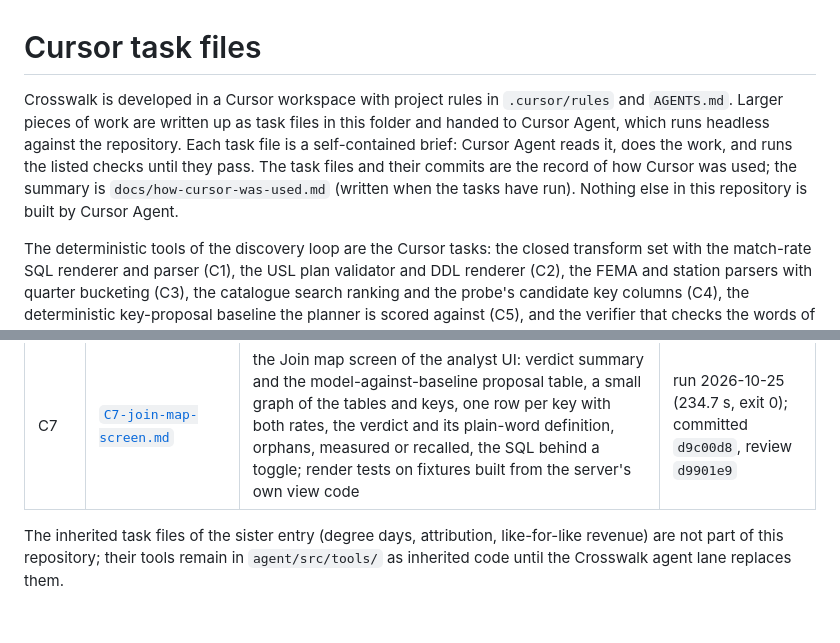
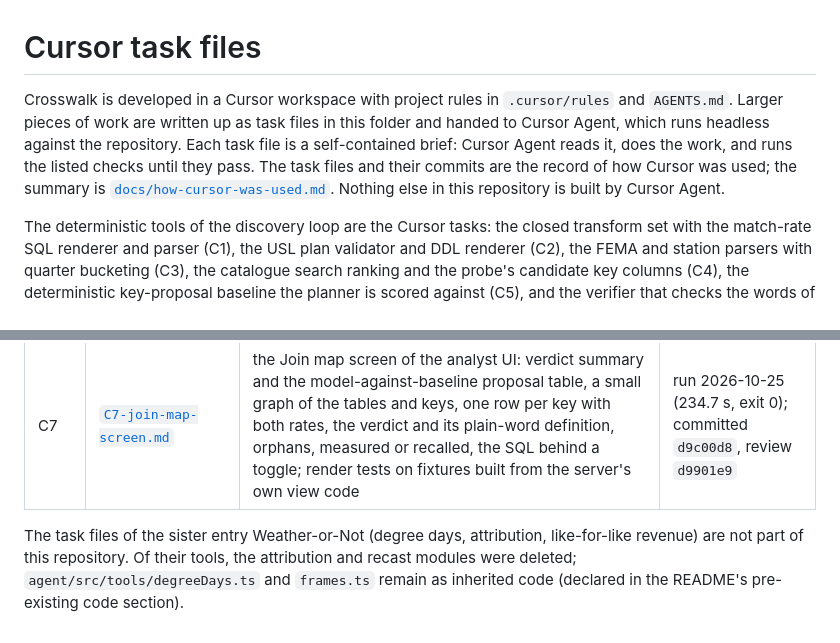
Before and after one commit to GitHubMoreLikeGitGud/crosswalk, a Markdown page: docs/cursor-tasks/README.md, 2 parts joined by grey strips. Drawn GitHub-style.

```diff
--- a/docs/cursor-tasks/README.md
+++ b/docs/cursor-tasks/README.md
@@ -1,6 +1,6 @@
 # Cursor task files
 
-Crosswalk is developed in a Cursor workspace with project rules in `.cursor/rules` and `AGENTS.md`. Larger pieces of work are written up as task files in this folder and handed to Cursor Agent, which runs headless against the repository. Each task file is a self-contained brief: Cursor Agent reads it, does the work, and runs the listed checks until they pass. The task files and their commits are the record of how Cursor was used; the summary is `docs/how-cursor-was-used.md` (written when the tasks have run). Nothing else in this repository is built by Cursor Agent.
+Crosswalk is developed in a Cursor workspace with project rules in `.cursor/rules` and `AGENTS.md`. Larger pieces of work are written up as task files in this folder and handed to Cursor Agent, which runs headless against the repository. Each task file is a self-contained brief: Cursor Agent reads it, does the work, and runs the listed checks until they pass. The task files and their commits are the record of how Cursor was used; the summary is [`docs/how-cursor-was-used.md`](../how-cursor-was-used.md). Nothing else in this repository is built by Cursor Agent.
 
 The deterministic tools of the discovery loop are the Cursor tasks: the closed transform set with the match-rate SQL renderer and parser (C1), the USL plan validator and DDL renderer (C2), the FEMA and station parsers with quarter bucketing (C3), the catalogue search ranking and the probe's candidate key columns (C4), the deterministic key-proposal baseline the planner is scored against (C5), and the verifier that checks the words of the run's note against the measured facts (C6). One screen of the analyst UI is a Cursor task too: the join map (C7). Their expected values come from known-answer fixtures in `agent/test/fixtures/crosswalk-*.json` that were computed independently of the code under test (`agent/test/fixtures/make_crosswalk_fixtures.py`, `make_discovery_fixtures.py`), so a task is green only when the implementation reproduces the method's values.
 
@@ -59,4 +59,4 @@ From the repository root, in PowerShell:
 | C6 | [`C6-note-word-verifier.md`](C6-note-word-verifier.md) | the note word verifier: verdict counts against the join map, revenue direction words against each utility's sign, counts of utilities, states and declarations against the answer; the one-repair feedback and the 250-word template cap; tests on fixtures | run 2026-10-25 (148 s, exit 0); committed `965f892`, review `c090bc1` |
 | C7 | [`C7-join-map-screen.md`](C7-join-map-screen.md) | the Join map screen of the analyst UI: verdict summary and the model-against-baseline proposal table, a small graph of the tables and keys, one row per key with both rates, the verdict and its plain-word definition, orphans, measured or recalled, the SQL behind a toggle; render tests on fixtures built from the server's own view code | run 2026-10-25 (234.7 s, exit 0); committed `d9c00d8`, review `d9901e9` |
 
-The inherited task files of the sister entry (degree days, attribution, like-for-like revenue) are not part of this repository; their tools remain in `agent/src/tools/` as inherited code until the Crosswalk agent lane replaces them.
+The task files of the sister entry Weather-or-Not (degree days, attribution, like-for-like revenue) are not part of this repository. Of their tools, the attribution and recast modules were deleted; `agent/src/tools/degreeDays.ts` and `frames.ts` remain as inherited code (declared in the README's pre-existing code section).
```
Also changed, not shown: docs/how-cursor-was-used.md (added, +62 -0 lines).
